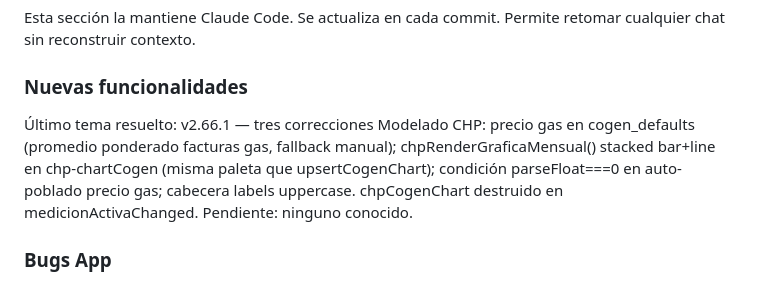
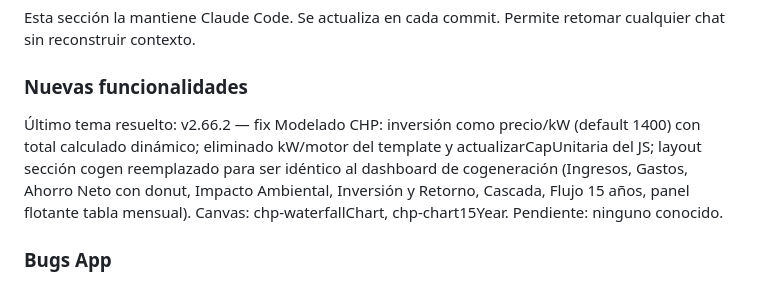
Before and after one commit to manolotoVSCode/appchp, a Markdown page: CLAUDE.md, the part around the change. GitHub-like rendering.

```diff
--- a/CLAUDE.md
+++ b/CLAUDE.md
@@ -311,11 +311,12 @@ Esta sección la mantiene Claude Code. Se actualiza en cada commit.
 Permite retomar cualquier chat sin reconstruir contexto.
 
 ### Nuevas funcionalidades
-Último tema resuelto: v2.66.1 — tres correcciones Modelado CHP: precio gas
-en cogen_defaults (promedio ponderado facturas gas, fallback manual);
-chpRenderGraficaMensual() stacked bar+line en chp-chartCogen (misma paleta
-que upsertCogenChart); condición parseFloat===0 en auto-poblado precio gas;
-cabecera labels uppercase. chpCogenChart destruido en medicionActivaChanged.
+Último tema resuelto: v2.66.2 — fix Modelado CHP: inversión como precio/kW
+(default 1400) con total calculado dinámico; eliminado kW/motor del template
+y actualizarCapUnitaria del JS; layout sección cogen reemplazado para ser
+idéntico al dashboard de cogeneración (Ingresos, Gastos, Ahorro Neto con
+donut, Impacto Ambiental, Inversión y Retorno, Cascada, Flujo 15 años,
+panel flotante tabla mensual). Canvas: chp-waterfallChart, chp-chart15Year.
 Pendiente: ninguno conocido.
 
 ### Bugs App
```
Also changed, not shown: CHANGELOG.md (+20 -0 lines).
